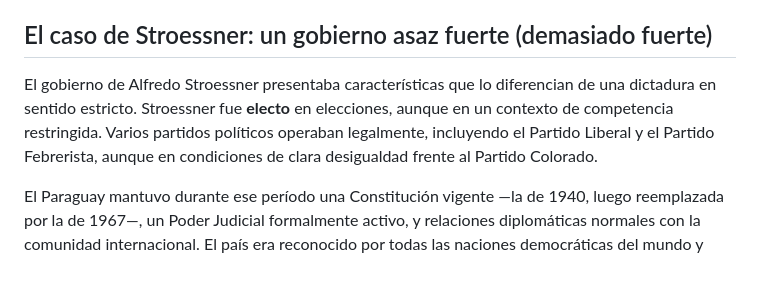
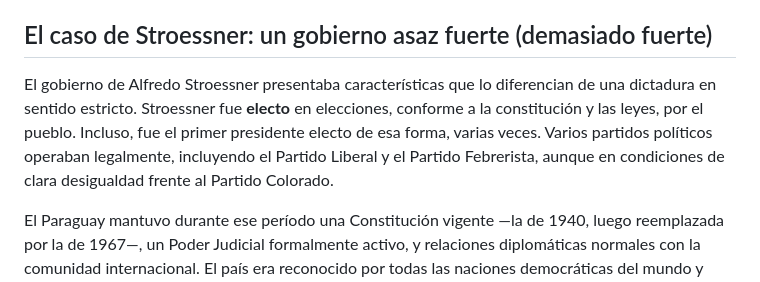
Before and after one commit to Sullak/web-el-electo, a Markdown page: articulos/stroessner-dictadura-o-autoritarismo.md, the part around the change. GitHub-like rendering.

Commit message:
Update Artículo “stroessner-dictadura-o-autoritarismo”

```diff
--- a/articulos/stroessner-dictadura-o-autoritarismo.md
+++ b/articulos/stroessner-dictadura-o-autoritarismo.md
@@ -22,7 +22,7 @@ Una dictadura en sentido estricto implica: ausencia total de elecciones o elecci
 
 ## El caso de Stroessner: un gobierno asaz fuerte (demasiado fuerte)
 
-El gobierno de Alfredo Stroessner presentaba características que lo diferencian de una dictadura en sentido estricto. Stroessner fue **electo** en elecciones, aunque en un contexto de competencia restringida. Varios partidos políticos operaban legalmente, incluyendo el Partido Liberal y el Partido Febrerista, aunque en condiciones de clara desigualdad frente al Partido Colorado.
+El gobierno de Alfredo Stroessner presentaba características que lo diferencian de una dictadura en sentido estricto. Stroessner fue **electo** en elecciones, conforme a la constitución y las leyes, por el pueblo. Incluso, fue el primer presidente electo de esa forma, varias veces. Varios partidos políticos operaban legalmente, incluyendo el Partido Liberal y el Partido Febrerista, aunque en condiciones de clara desigualdad frente al Partido Colorado.
 
 El Paraguay mantuvo durante ese período una Constitución vigente —la de 1940, luego reemplazada por la de 1967—, un Poder Judicial formalmente activo, y relaciones diplomáticas normales con la comunidad internacional. El país era reconocido por todas las naciones democráticas del mundo y participaba activamente en organismos internacionales.
 
```
